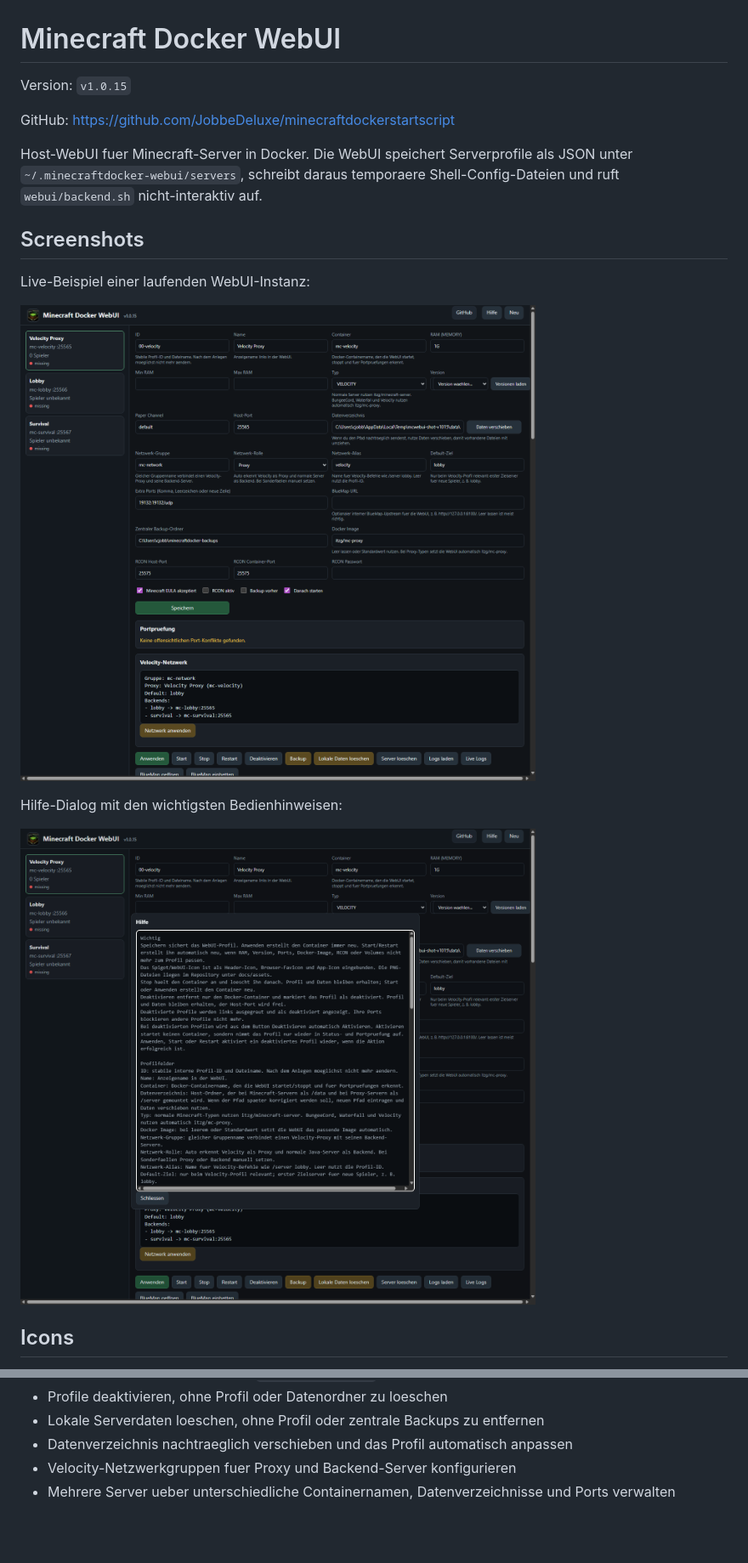
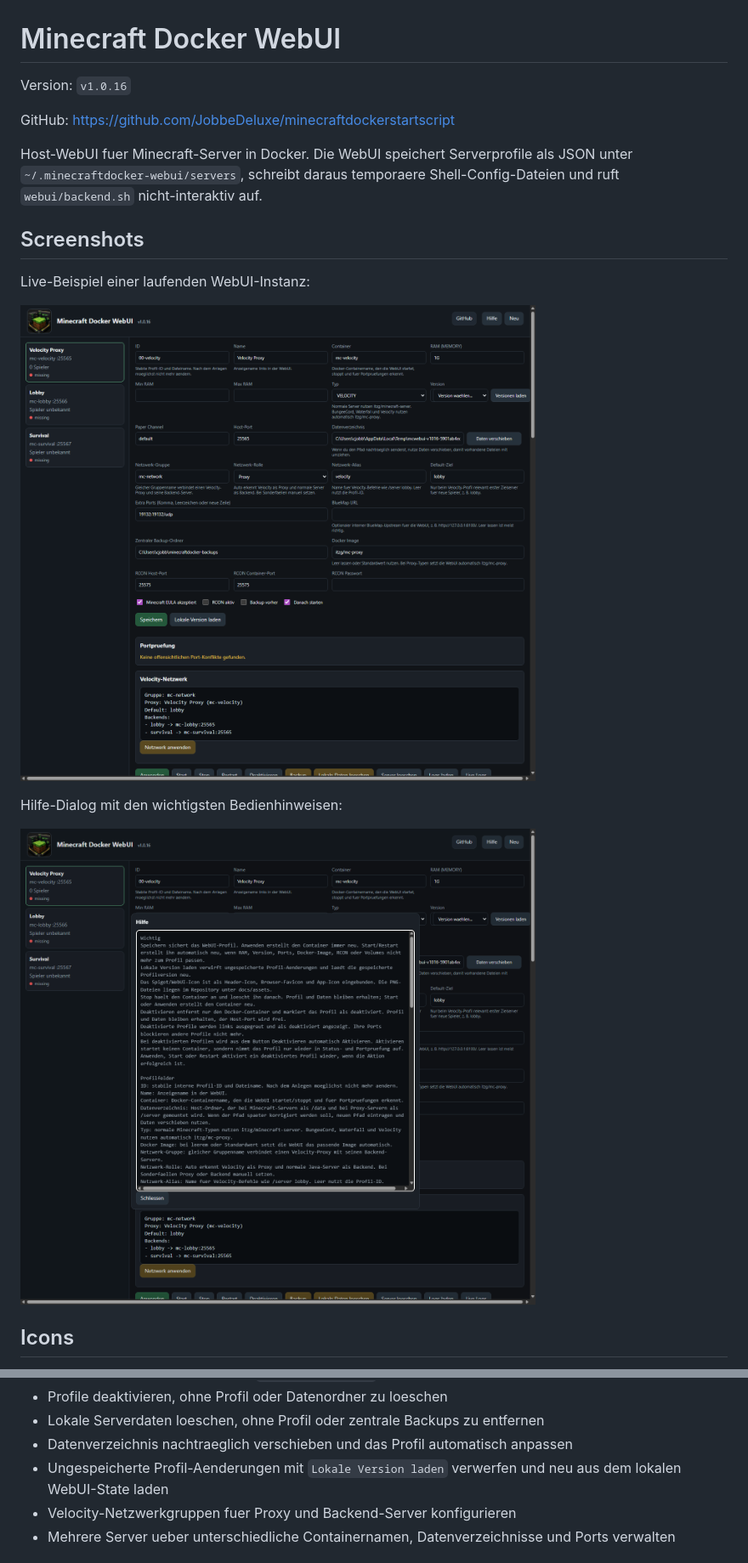
Before and after one commit to JobbeDeluxe/minecraftdockerstartscript, a Markdown page: webui/README.md, 2 parts joined by grey strips. Shown: that part at 85% size. Rendered like a GitHub page; pictures changed too: webui/docs/images/webui-dashboard-live.png, webui/docs/images/webui-help-live.png; blank space fills up the shorter version.

```diff
--- a/webui/README.md
+++ b/webui/README.md
@@ -1,6 +1,6 @@
 # Minecraft Docker WebUI
 
-Version: `v1.0.15`
+Version: `v1.0.16`
 
 GitHub: <https://github.com/JobbeDeluxe/minecraftdockerstartscript>
 
@@ -62,6 +62,7 @@ MCDOCKER_WEBUI_HOST=0.0.0.0 MCDOCKER_WEBUI_PORT=8088 python3 webui/app.py
 - Profile deaktivieren, ohne Profil oder Datenordner zu loeschen
 - Lokale Serverdaten loeschen, ohne Profil oder zentrale Backups zu entfernen
 - Datenverzeichnis nachtraeglich verschieben und das Profil automatisch anpassen
+- Ungespeicherte Profil-Aenderungen mit `Lokale Version laden` verwerfen und neu aus dem lokalen WebUI-State laden
 - Velocity-Netzwerkgruppen fuer Proxy und Backend-Server konfigurieren
 - Mehrere Server ueber unterschiedliche Containernamen, Datenverzeichnisse und Ports verwalten
 
```
Also changed, not shown: README.md (+4 -3 lines), 4 other files.
